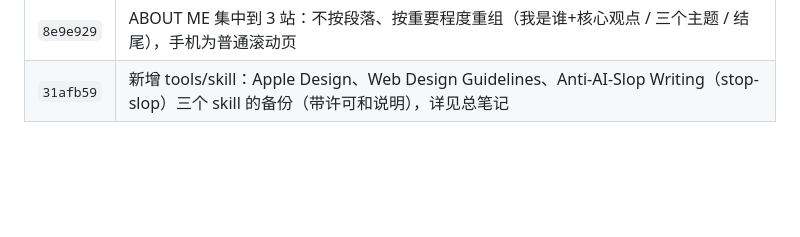
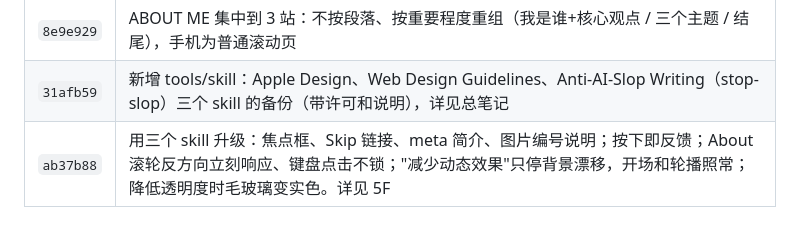
Before and after one commit to ebadudu1234-tech/ebadudu-d2, a Markdown page: prompt/requirements.md, the part around the change. GitHub-like rendering; blank space fills up the shorter version.

Commit message:
Notes: record version ab37b88 in all three version tables
Co-Authored-By: Claude Opus 5.5 <noreply@anthropic.com>

```diff
--- a/prompt/requirements.md
+++ b/prompt/requirements.md
@@ -145,3 +145,4 @@
 | `e3343aa` | ABOUT ME 换方向：一屏一站的带路参观（滚轮/键盘/滑动/点击走一站，模糊地标背景，YOU ARE HERE），去掉作品链接，重点句大字、其余小字放毛玻璃卡片 |
 | `8e9e929` | ABOUT ME 集中到 3 站：不按段落、按重要程度重组（我是谁+核心观点 / 三个主题 / 结尾），手机为普通滚动页 |
 | `31afb59` | 新增 tools/skill：Apple Design、Web Design Guidelines、Anti-AI-Slop Writing（stop-slop）三个 skill 的备份（带许可和说明），详见总笔记 |
+| `ab37b88` | 用三个 skill 升级：焦点框、Skip 链接、meta 简介、图片编号说明；按下即反馈；About 滚轮反方向立刻响应、键盘点击不锁；"减少动态效果"只停背景漂移，开场和轮播照常；降低透明度时毛玻璃变实色。详见 5F |
```
